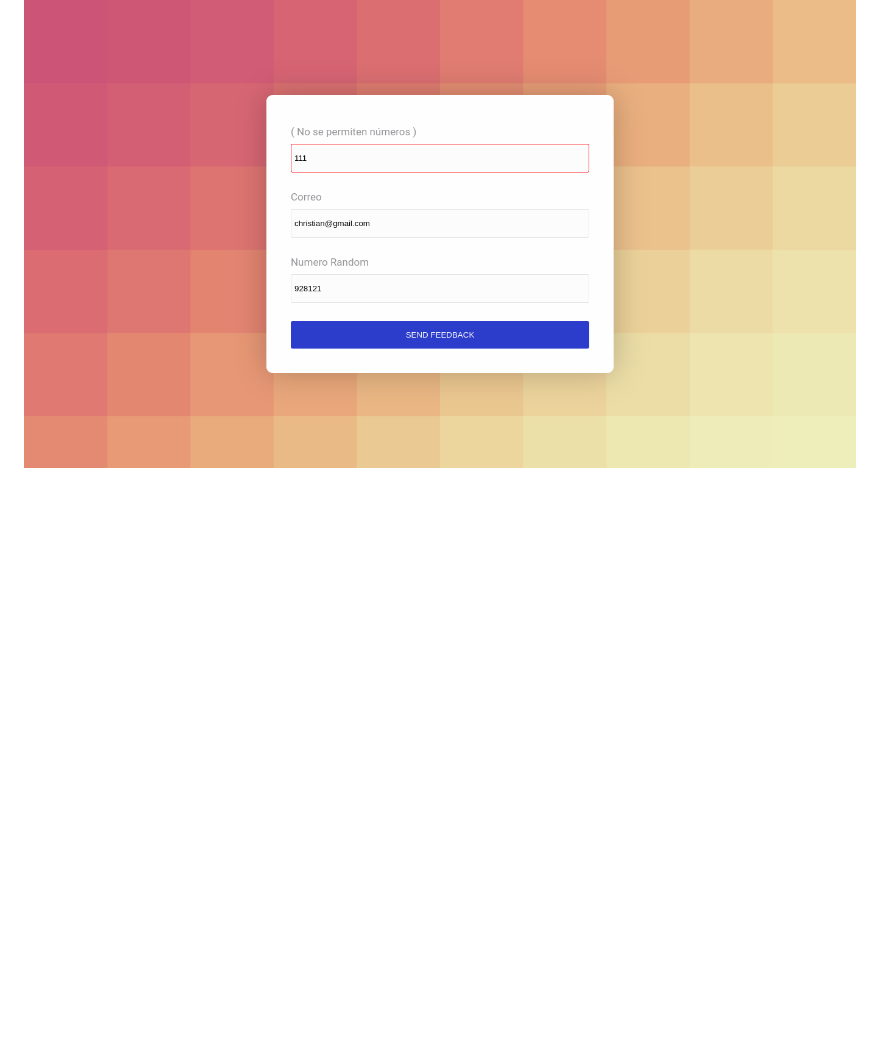
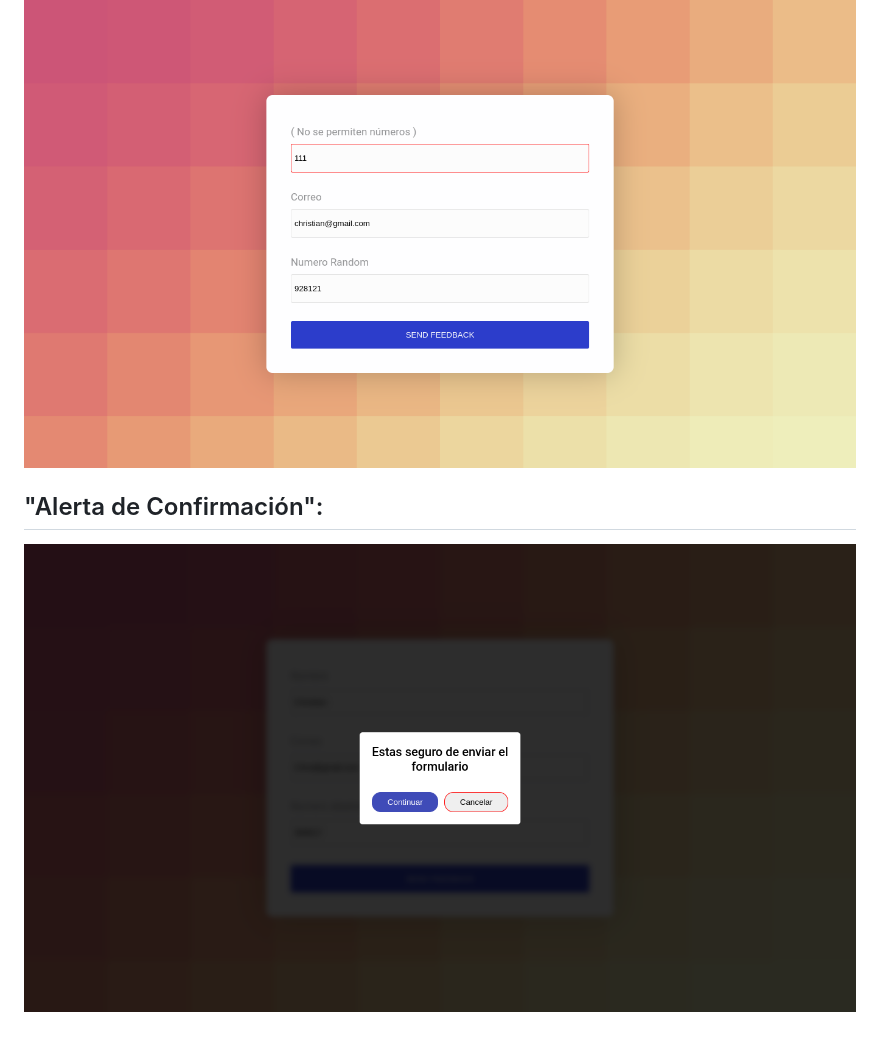
Before and after one commit to ChapST1/buho-form, a Markdown page: README.md, the part around the change. Rendered like a GitHub page; pictures changed too: screenshot/7.png (added); blank space fills up the shorter version.

Commit message:
actualizando el readme con nuevas funcionalidades

```diff
--- a/README.md
+++ b/README.md
@@ -18,3 +18,6 @@
 
 ## "Numero random al recargar la pagina":
 ![Primer Diseno](./screenshot/6.png)
+
+## "Alerta de Confirmación":
+![Primer Diseno](./screenshot/7.png)
```
